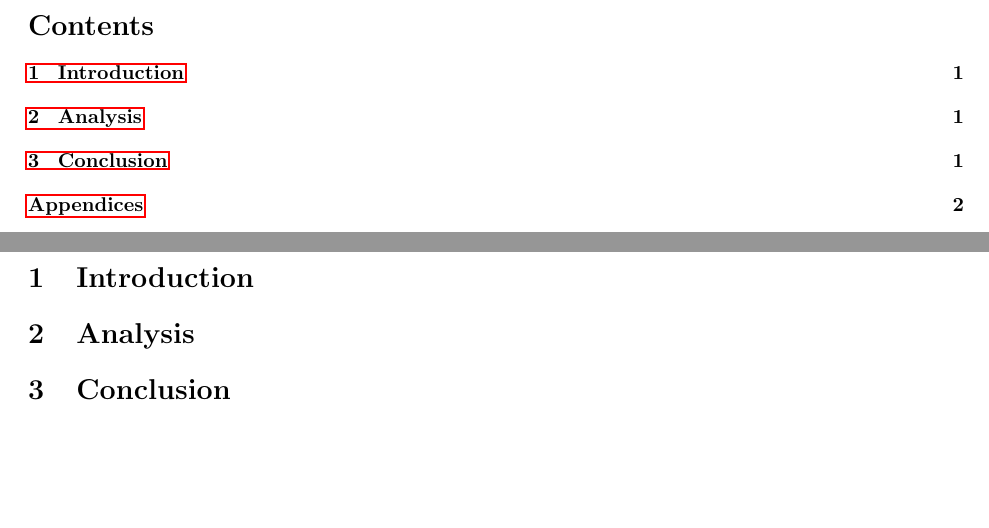
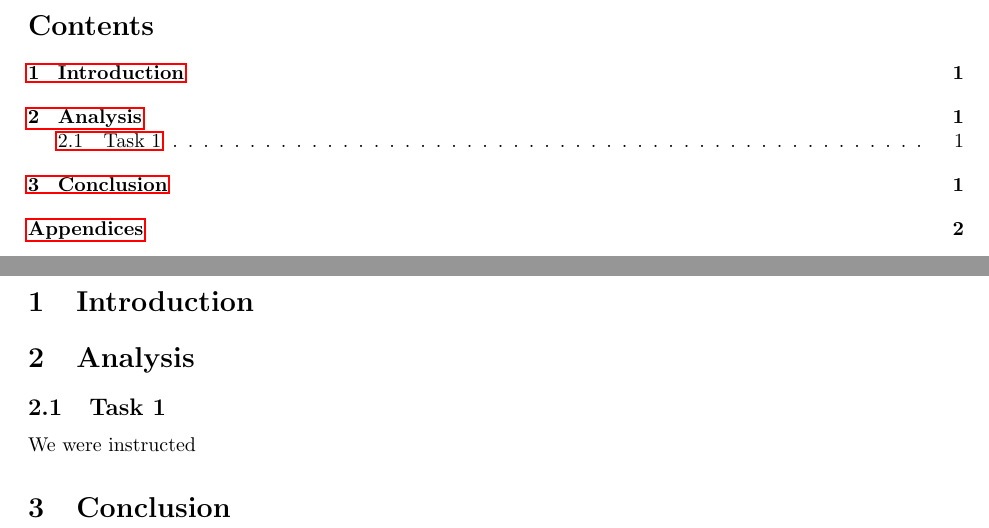
Before and after one commit to jamalghaith/advancedlabs, a LaTeX document (Rb Spectroscopy/Latex/rb spectroscopy.tex): two parts of pages 2 and 3 of 4, joined at a grey line, cut so that both start at the same text, the shorter picture padded with empty space. Compiled offline with pdfLaTeX.

Commit message:
Co-authored-by: anasroumeih <anasroumeih@users.noreply.github.com>

```diff
--- a/Rb Spectroscopy/Latex/rb spectroscopy.tex
+++ b/Rb Spectroscopy/Latex/rb spectroscopy.tex
@@ -73,6 +73,9 @@
 
 \section{Analysis}
 
+\subsection{Task 1}
+
+We were instructed
 \section{Conclusion}
 
 \pagebreak{}
```
Also changed, not shown: Rb Spectroscopy/Latex/Figures/FPI_Data.png (added), Rb Spectroscopy/Latex/Figures/FPI_Peaks.png (added), Rb Spectroscopy/Latex/rb spectroscopy.pdf, Rb Spectroscopy/Rb_spectroscopy.pdf (added), 4 other files.
